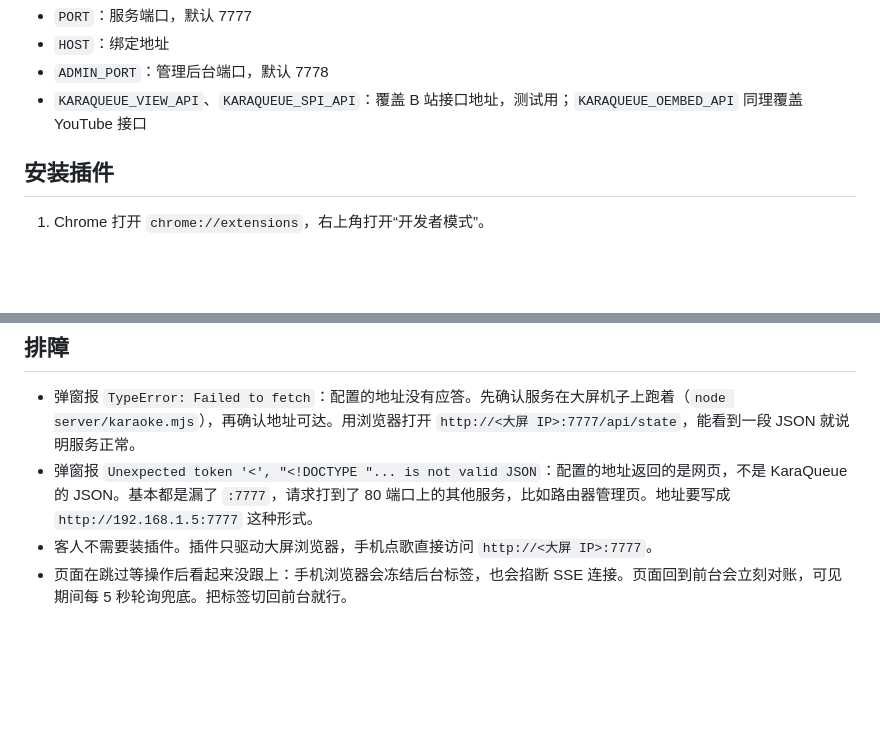
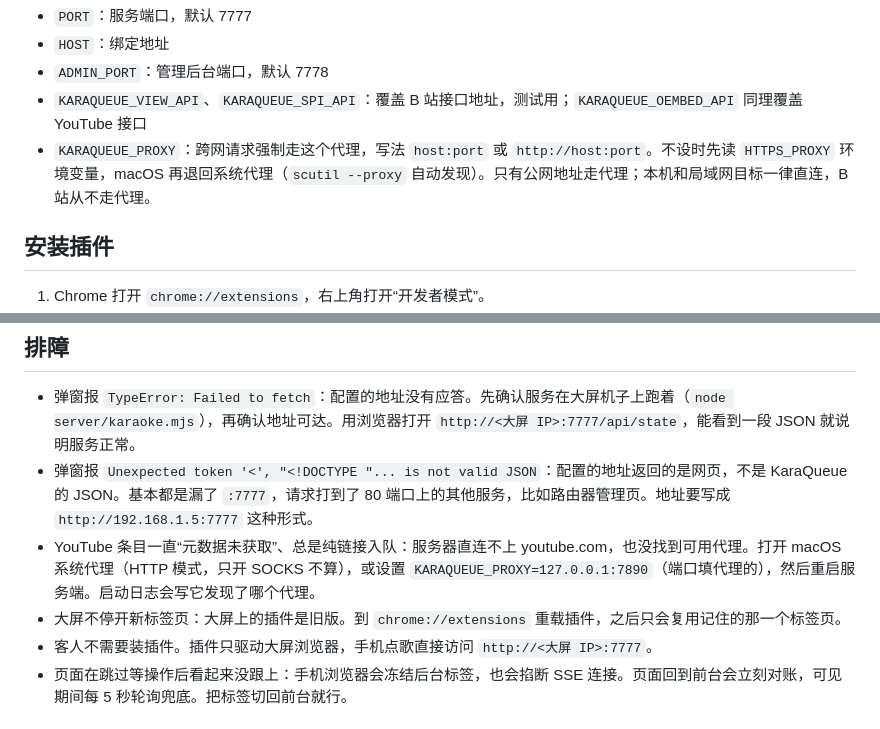
Before and after one commit to GarytheNoob/karaqueue, a Markdown page: README_zh-sc.md, 2 parts joined by grey strips. Drawn GitHub-style; blank space fills up the shorter version.

```diff
--- a/README_zh-sc.md
+++ b/README_zh-sc.md
@@ -89,6 +89,7 @@ PORT=8080 HOST=127.0.0.1 node server/karaoke.mjs
 - `HOST`：绑定地址
 - `ADMIN_PORT`：管理后台端口，默认 7778
 - `KARAQUEUE_VIEW_API`、`KARAQUEUE_SPI_API`：覆盖 B 站接口地址，测试用；`KARAQUEUE_OEMBED_API` 同理覆盖 YouTube 接口
+- `KARAQUEUE_PROXY`：跨网请求强制走这个代理，写法 `host:port` 或 `http://host:port`。不设时先读 `HTTPS_PROXY` 环境变量，macOS 再退回系统代理（`scutil --proxy` 自动发现）。只有公网地址走代理；本机和局域网目标一律直连，B 站从不走代理。
 
 ## 安装插件
 
@@ -108,6 +109,8 @@ PORT=8080 HOST=127.0.0.1 node server/karaoke.mjs
 
 - 弹窗报 `TypeError: Failed to fetch`：配置的地址没有应答。先确认服务在大屏机子上跑着（`node server/karaoke.mjs`），再确认地址可达。用浏览器打开 `http://<大屏 IP>:7777/api/state`，能看到一段 JSON 就说明服务正常。
 - 弹窗报 `Unexpected token '<', "<!DOCTYPE "... is not valid JSON`：配置的地址返回的是网页，不是 KaraQueue 的 JSON。基本都是漏了 `:7777`，请求打到了 80 端口上的其他服务，比如路由器管理页。地址要写成 `http://192.168.1.5:7777` 这种形式。
+- YouTube 条目一直“元数据未获取”、总是纯链接入队：服务器直连不上 youtube.com，也没找到可用代理。打开 macOS 系统代理（HTTP 模式，只开 SOCKS 不算），或设置 `KARAQUEUE_PROXY=127.0.0.1:7890`（端口填代理的），然后重启服务端。启动日志会写它发现了哪个代理。
+- 大屏不停开新标签页：大屏上的插件是旧版。到 `chrome://extensions` 重载插件，之后只会复用记住的那一个标签页。
 - 客人不需要装插件。插件只驱动大屏浏览器，手机点歌直接访问 `http://<大屏 IP>:7777`。
 - 页面在跳过等操作后看起来没跟上：手机浏览器会冻结后台标签，也会掐断 SSE 连接。页面回到前台会立刻对账，可见期间每 5 秒轮询兜底。把标签切回前台就行。
 
```
Also changed, not shown: README.md (+3 -0 lines).
